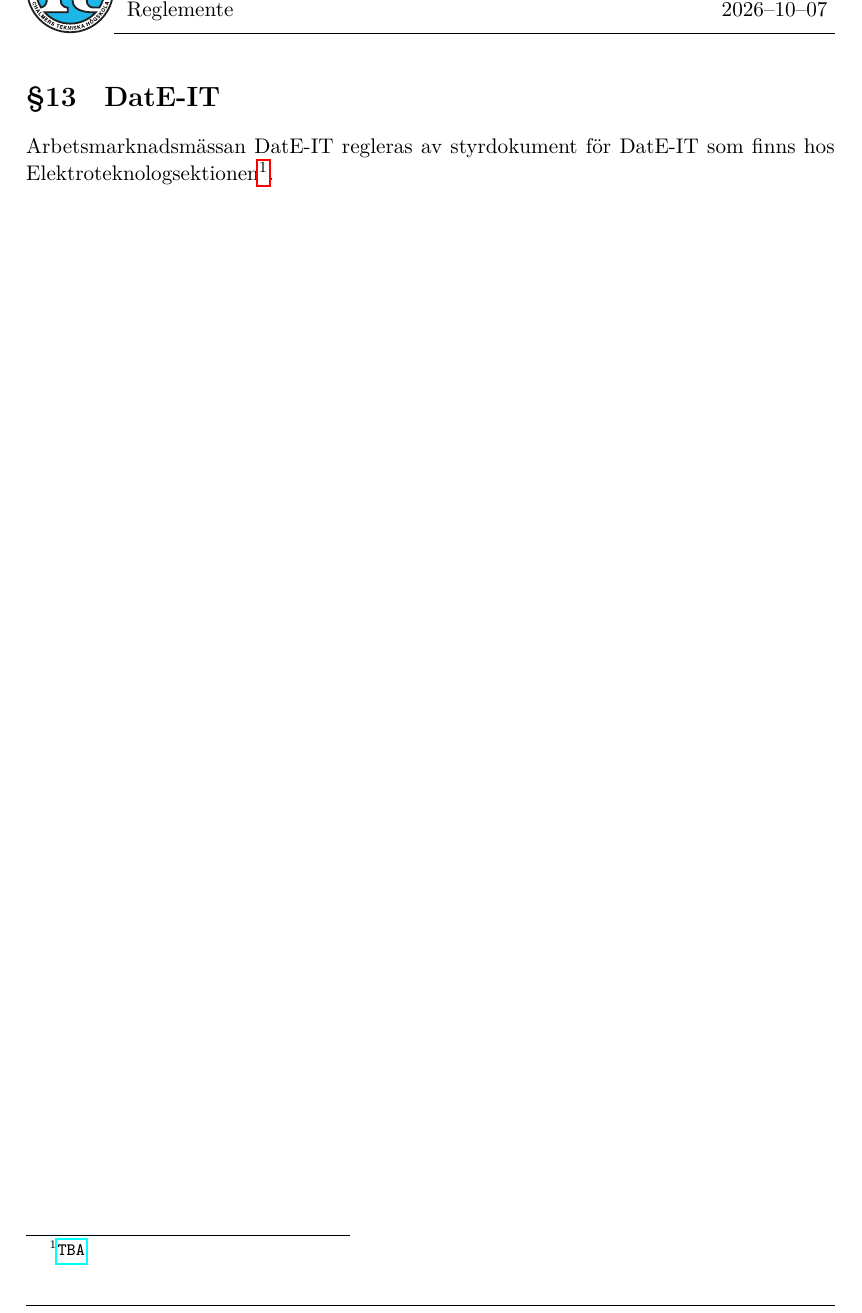
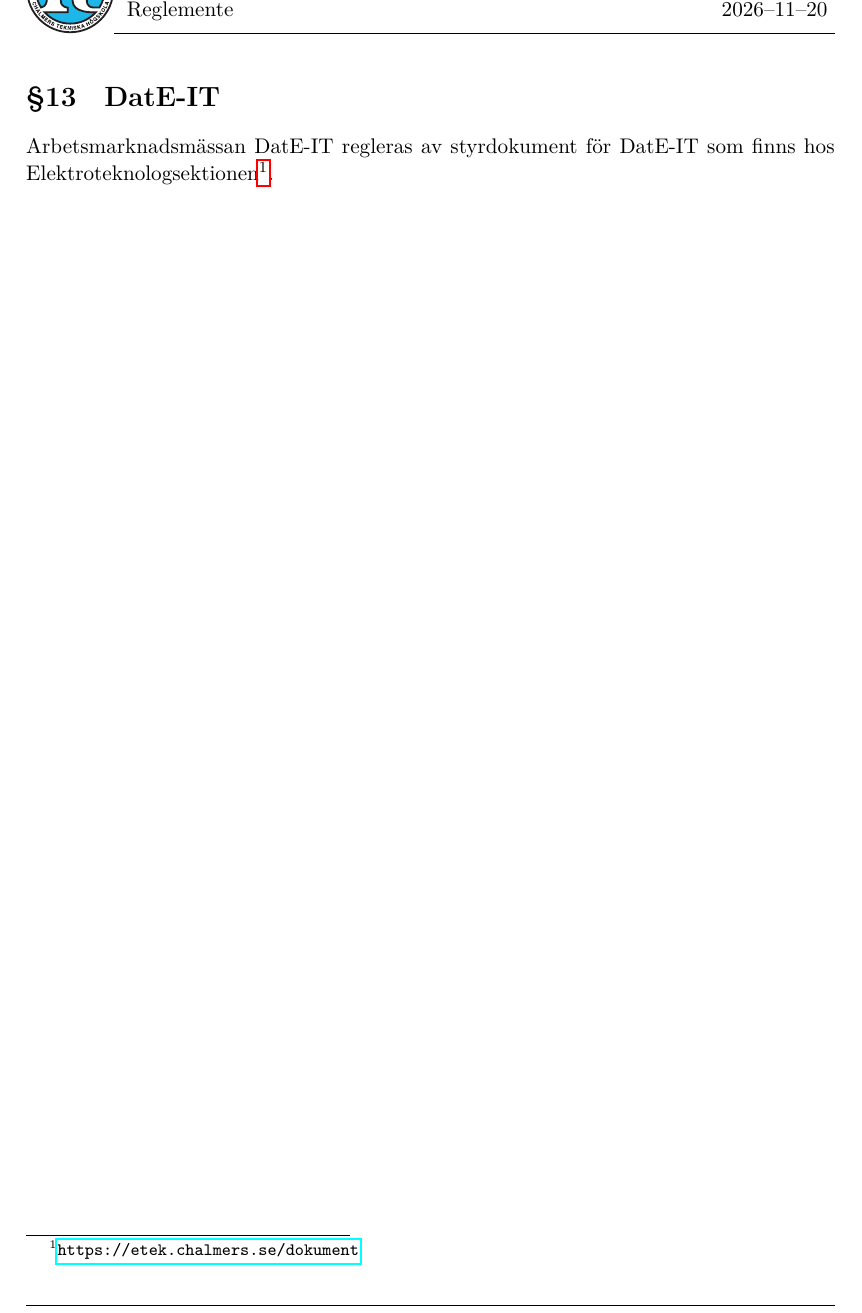
Before and after one commit to cthit/dokument, a LaTeX document (reglemente/reglemente.tex, which reads reglemente/dateit.tex): part of page 27 of 28, cut so that both start at the same text. Compiled offline with LuaLaTeX.

Commit message:
redaktionell ändring: lägg till länk till DatE-IT styrdokument i reglemente

```diff
--- a/reglemente/dateit.tex
+++ b/reglemente/dateit.tex
@@ -1,3 +1,3 @@
 \section{DatE-IT}
 Arbetsmarknadsmässan DatE-IT regleras av styrdokument för DatE-IT som finns
-hos Elektroteknologsektionen\footnote{\url{TBA}}.
+hos Elektroteknologsektionen\footnote{\url{https://etek.chalmers.se/dokument}}.
```
Also changed, not shown: reglemente/reglemente.tex (+2 -1 lines).
